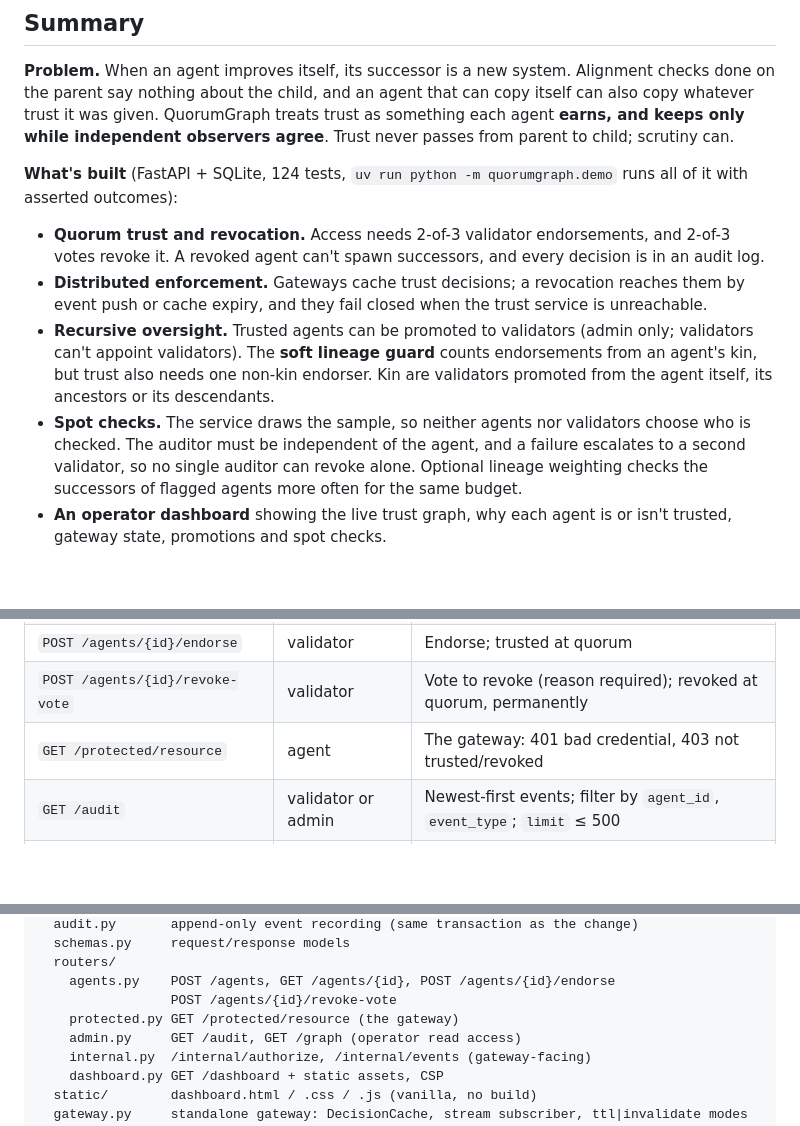
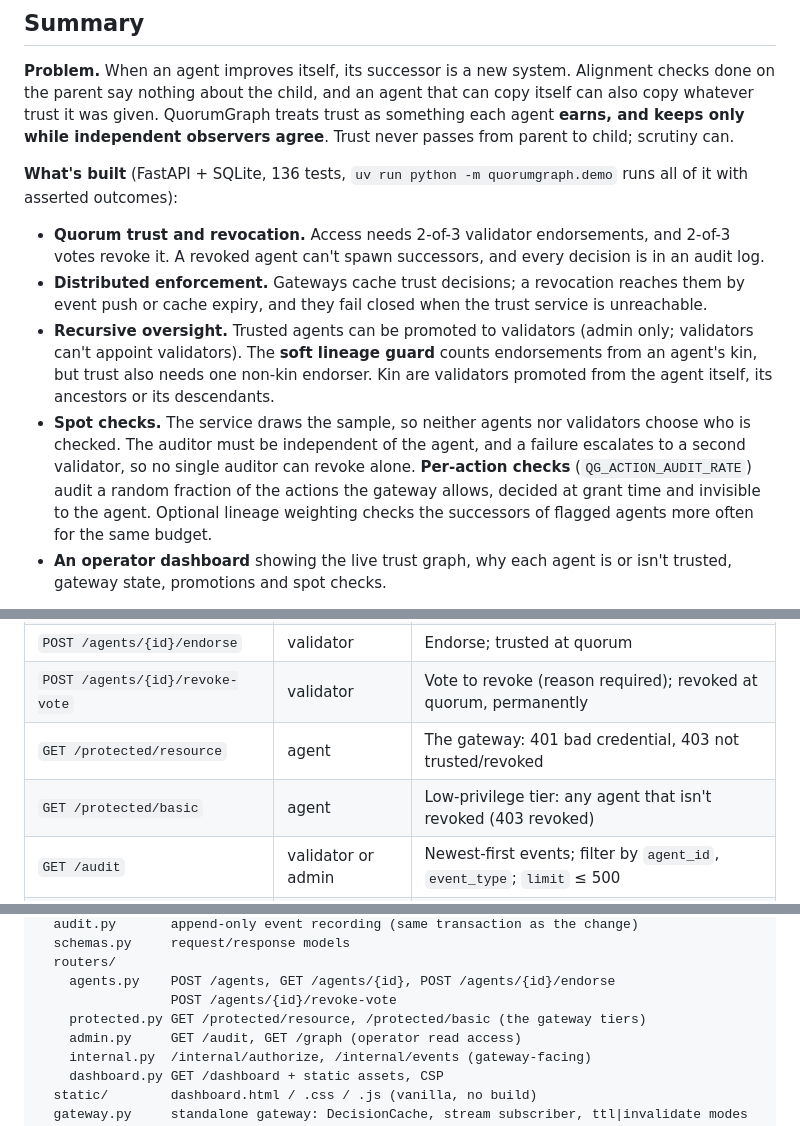
Before and after one commit to 2023EvanZ/quorumgraph, a Markdown page: README.md, 3 parts joined by grey strips. Drawn GitHub-style; blank space fills up the shorter version.

```diff
--- a/README.md
+++ b/README.md
@@ -12,7 +12,7 @@ can also copy whatever trust it was given. QuorumGraph treats trust as something
 agent **earns, and keeps only while independent observers agree**. Trust never passes
 from parent to child; scrutiny can.
 
-**What's built** (FastAPI + SQLite, 124 tests, `uv run python -m quorumgraph.demo` runs all
+**What's built** (FastAPI + SQLite, 136 tests, `uv run python -m quorumgraph.demo` runs all
 of it with asserted outcomes):
 - **Quorum trust and revocation.** Access needs 2-of-3 validator endorsements, and 2-of-3
   votes revoke it. A revoked agent can't spawn successors, and every decision is in an
@@ -25,8 +25,10 @@ of it with asserted outcomes):
   from the agent itself, its ancestors or its descendants.
 - **Spot checks.** The service draws the sample, so neither agents nor validators choose
   who is checked. The auditor must be independent of the agent, and a failure escalates
-  to a second validator, so no single auditor can revoke alone. Optional lineage
-  weighting checks the successors of flagged agents more often for the same budget.
+  to a second validator, so no single auditor can revoke alone. **Per-action checks**
+  (`QG_ACTION_AUDIT_RATE`) audit a random fraction of the actions the gateway allows,
+  decided at grant time and invisible to the agent. Optional lineage weighting checks the
+  successors of flagged agents more often for the same budget.
 - **An operator dashboard** showing the live trust graph, why each agent is or isn't
   trusted, gateway state, promotions and spot checks.
 
@@ -638,6 +727,7 @@ Updated takeaways:
 | `POST /agents/{id}/endorse` | validator | Endorse; trusted at quorum |
 | `POST /agents/{id}/revoke-vote` | validator | Vote to revoke (reason required); revoked at quorum, permanently |
 | `GET /protected/resource` | agent | The gateway: 401 bad credential, 403 not trusted/revoked |
+| `GET /protected/basic` | agent | Low-privilege tier: any agent that isn't revoked (403 revoked) |
 | `GET /audit` | validator or admin | Newest-first events; filter by `agent_id`, `event_type`; `limit` ≤ 500 |
 | `GET /graph` | validator or admin | Nodes + endorsement / revocation_vote / lineage edges |
 | `GET /operator/me` | validator or admin | Who the token belongs to (dashboard sign-in) |
@@ -664,7 +754,7 @@ src/quorumgraph/
   routers/
     agents.py    POST /agents, GET /agents/{id}, POST /agents/{id}/endorse
                  POST /agents/{id}/revoke-vote
-    protected.py GET /protected/resource (the gateway)
+    protected.py GET /protected/resource, /protected/basic (the gateway tiers)
     admin.py     GET /audit, GET /graph (operator read access)
     internal.py  /internal/authorize, /internal/events (gateway-facing)
     dashboard.py GET /dashboard + static assets, CSP
```
Also changed, not shown: other parts of README.md (+93 -6 lines), docs/adversarial_capture.png (added), 10 other files.
